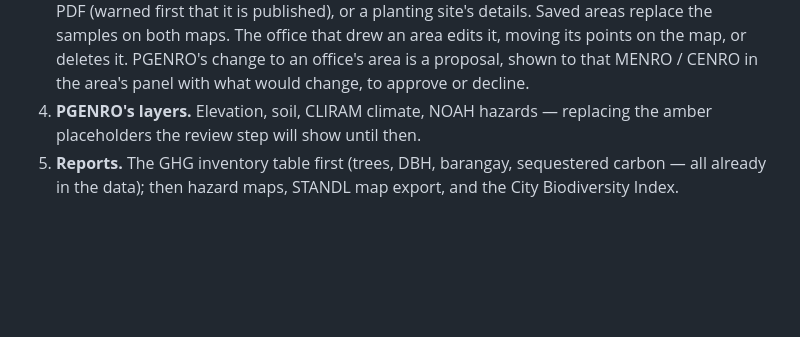
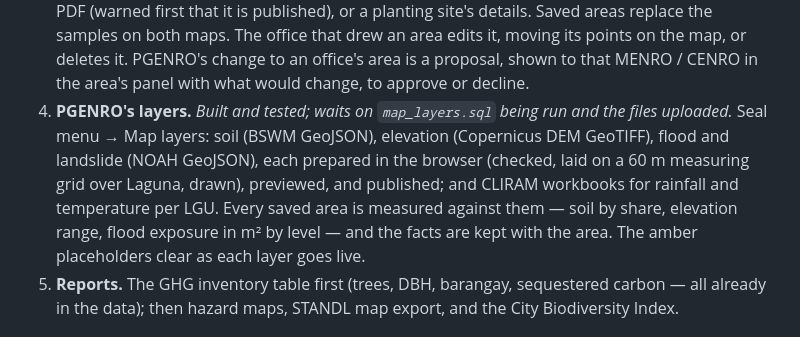
Before and after one commit to UjeiRakstar/menro-tree-inventory-web, a Markdown page: ACCOUNTS_AND_MAPPING.md, the part around the change. Rendered like a GitHub page; blank space fills up the shorter version.

```diff
--- a/ACCOUNTS_AND_MAPPING.md
+++ b/ACCOUNTS_AND_MAPPING.md
@@ -245,8 +245,14 @@ officer their own LGU's and any tree they were dispatched to.
    an area edits it, moving its points on the map, or deletes it. PGENRO's
    change to an office's area is a proposal, shown to that MENRO / CENRO in
    the area's panel with what would change, to approve or decline.
-4. **PGENRO's layers.** Elevation, soil, CLIRAM climate, NOAH hazards —
-   replacing the amber placeholders the review step will show until then.
+4. **PGENRO's layers.** *Built and tested; waits on `map_layers.sql` being
+   run and the files uploaded.* Seal menu → Map layers: soil (BSWM GeoJSON),
+   elevation (Copernicus DEM GeoTIFF), flood and landslide (NOAH GeoJSON), each
+   prepared in the browser (checked, laid on a 60 m measuring grid over Laguna,
+   drawn), previewed, and published; and CLIRAM workbooks for rainfall and
+   temperature per LGU. Every saved area is measured against them — soil by
+   share, elevation range, flood exposure in m² by level — and the facts are
+   kept with the area. The amber placeholders clear as each layer goes live.
 5. **Reports.** The GHG inventory table first (trees, DBH, barangay,
    sequestered carbon — all already in the data); then hazard maps, STANDL map
    export, and the City Biodiversity Index.
```
Also changed, not shown: PARKED.md (+9 -3 lines).
